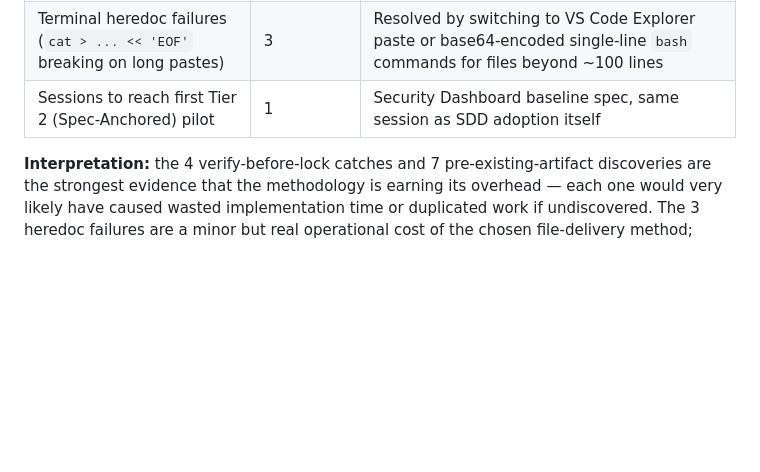
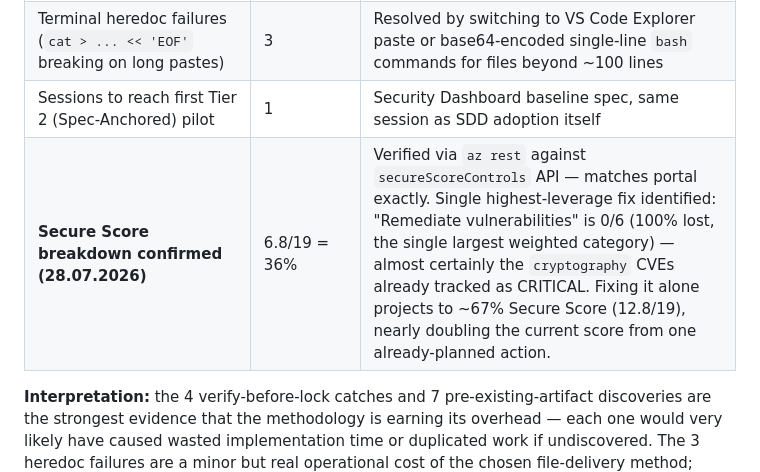
Before and after one commit to Python-Development-Lab/django-azure-app, a Markdown page: docs/backlog-status.md, the part around the change. Rendered like a GitHub page; blank space fills up the shorter version.

Commit message:
docs: add Secure Score breakdown to Metrics (confirms 36%, identifies cryptography fix as highest-ROI action)

```diff
--- a/docs/backlog-status.md
+++ b/docs/backlog-status.md
@@ -148,6 +148,7 @@ While running the Security Dashboard baseline spec's Verification Batches, direc
 | External articles/sources reviewed | 11 | See `docs/research-notes.md` for the full registry |
 | Terminal heredoc failures (`cat > ... << 'EOF'` breaking on long pastes) | 3 | Resolved by switching to VS Code Explorer paste or base64-encoded single-line `bash` commands for files beyond ~100 lines |
 | Sessions to reach first Tier 2 (Spec-Anchored) pilot | 1 | Security Dashboard baseline spec, same session as SDD adoption itself |
+| **Secure Score breakdown confirmed (28.07.2026)** | 6.8/19 = 36% | Verified via `az rest` against `secureScoreControls` API — matches portal exactly. Single highest-leverage fix identified: "Remediate vulnerabilities" is 0/6 (100% lost, the single largest weighted category) — almost certainly the `cryptography` CVEs already tracked as CRITICAL. Fixing it alone projects to ~67% Secure Score (12.8/19), nearly doubling the current score from one already-planned action. |
 
 **Interpretation:** the 4 verify-before-lock catches and 7 pre-existing-artifact discoveries are the strongest evidence that the methodology is earning its overhead — each one would very likely have caused wasted implementation time or duplicated work if undiscovered. The 3 heredoc failures are a minor but real operational cost of the chosen file-delivery method; documented here so the lesson (prefer VS Code paste or base64 for large files) isn't relearned from scratch next time.
 
```
